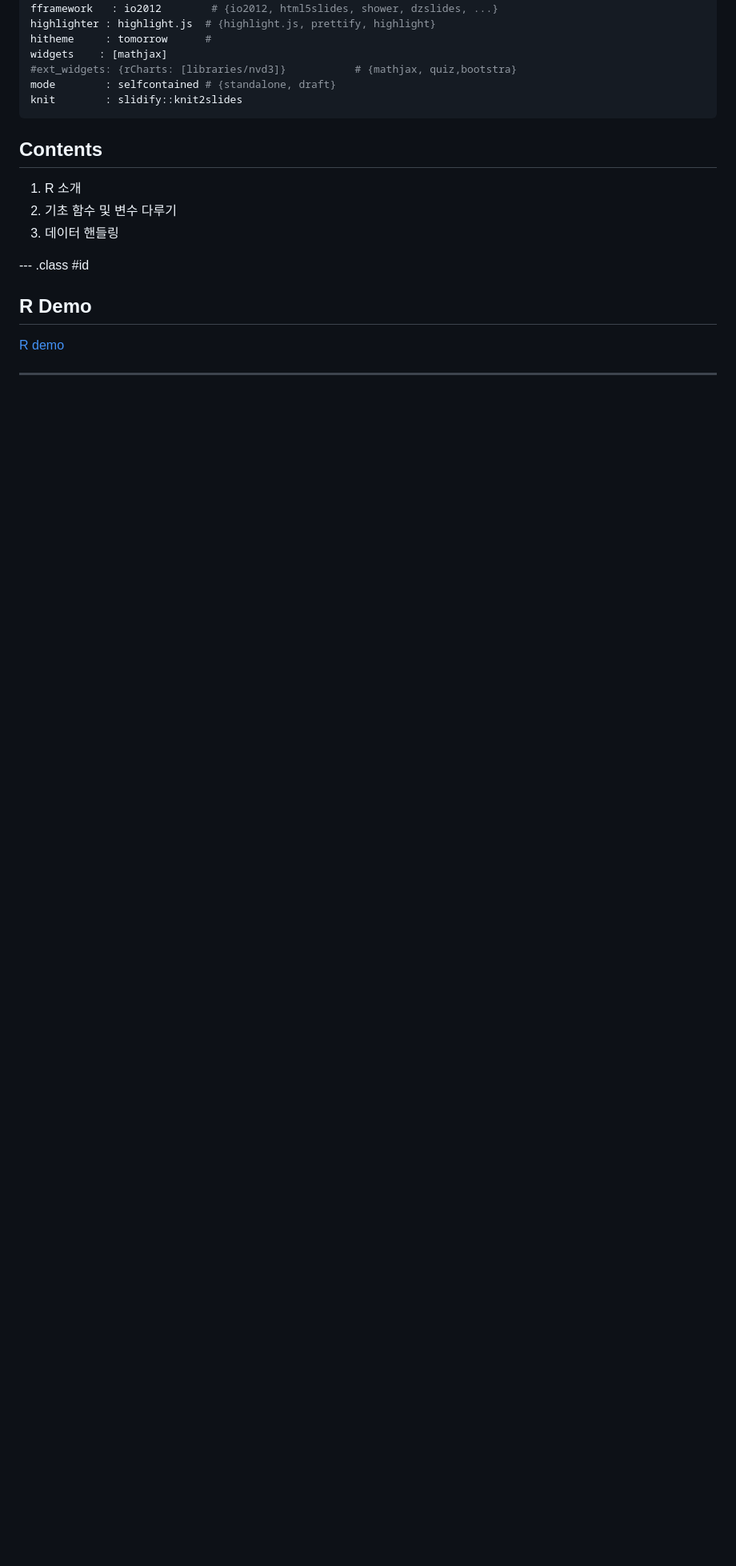
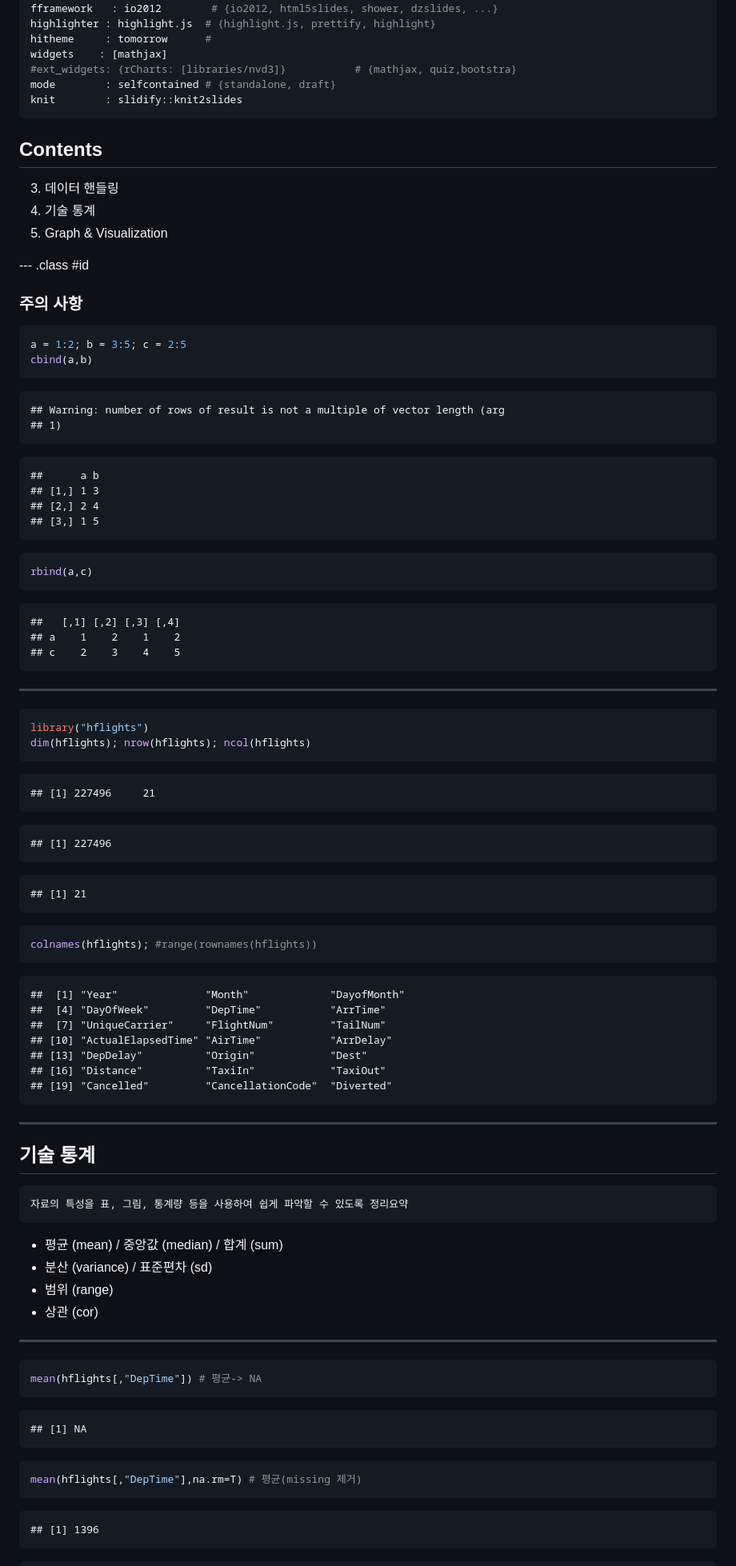
Before and after one commit to soeque1/r_slide, a Markdown page: index_2.md, the part around the change printed below. Shown: that part at 80% size. GitHub-like rendering; blank space fills up the shorter version.

````diff
--- a/index_2.md
+++ b/index_2.md
@@ -14,14 +14,103 @@ knit        : slidify::knit2slides
 
 ## Contents
 
-1. R 소개
-2. 기초 함수 및 변수 다루기
 3. 데이터 핸들링
+4. 기술 통계
+5. Graph & Visualization
 
 --- .class #id
 
-## R Demo
+### 주의 사항
 
-[R demo](https://github.com/soeque1/r_slide/blob/master/R.pdf)
+```r
+a = 1:2; b = 3:5; c = 2:5
+cbind(a,b)
+```
+
+```
+## Warning: number of rows of result is not a multiple of vector length (arg
+## 1)
+```
+
+```
+##      a b
+## [1,] 1 3
+## [2,] 2 4
+## [3,] 1 5
+```
+
+```r
+rbind(a,c)
+```
+
+```
+##   [,1] [,2] [,3] [,4]
+## a    1    2    1    2
+## c    2    3    4    5
+```
 
 ---
+
+
+```r
+library("hflights")
+dim(hflights); nrow(hflights); ncol(hflights)
+```
+
+```
+## [1] 227496     21
+```
+
+```
+## [1] 227496
+```
+
+```
+## [1] 21
+```
+
+```r
+colnames(hflights); #range(rownames(hflights))
+```
+
+```
+##  [1] "Year"              "Month"             "DayofMonth"
+##  [4] "DayOfWeek"         "DepTime"           "ArrTime"
+##  [7] "UniqueCarrier"     "FlightNum"         "TailNum"
+## [10] "ActualElapsedTime" "AirTime"           "ArrDelay"
+## [13] "DepDelay"          "Origin"            "Dest"
+## [16] "Distance"          "TaxiIn"            "TaxiOut"
+## [19] "Cancelled"         "CancellationCode"  "Diverted"
+```
+
+---
+
+## 기술 통계
+
+    자료의 특성을 표, 그림, 통계량 등을 사용하여 쉽게 파악할 수 있도록 정리요약
+
+- 평균 (mean) / 중앙값 (median) / 합계 (sum)
+- 분산 (variance) / 표준편차 (sd)
+- 범위 (range)
+- 상관 (cor)
+
+---
+
+
+```r
+mean(hflights[,"DepTime"]) # 평균-> NA
+```
+
+```
+## [1] NA
+```
+
+```r
+mean(hflights[,"DepTime"],na.rm=T) # 평균(missing 제거)
+```
+
+```
+## [1] 1396
+```
+
+
````
Also changed, not shown: other parts of index_2.md (+60 -0 lines), assets/fig/boxplot1.png (added), assets/fig/boxplot2.png (added), assets/fig/ggplot1.png (added), 4 other files.
